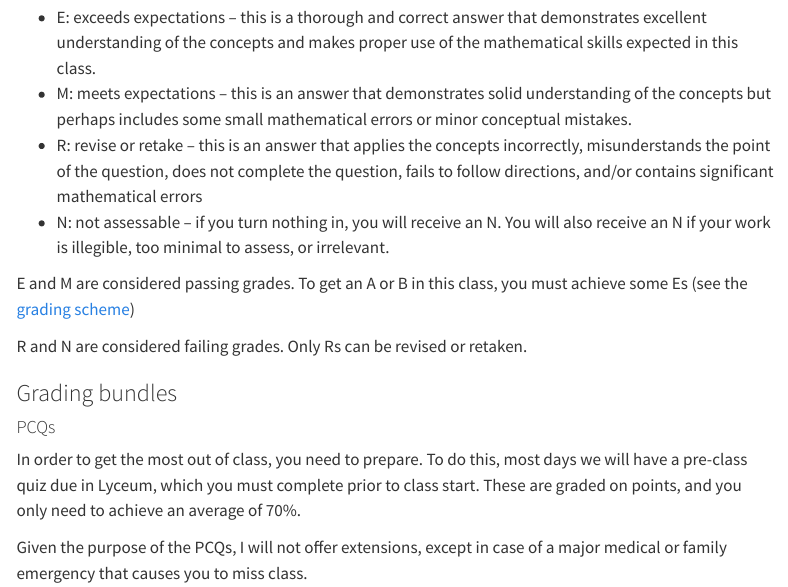
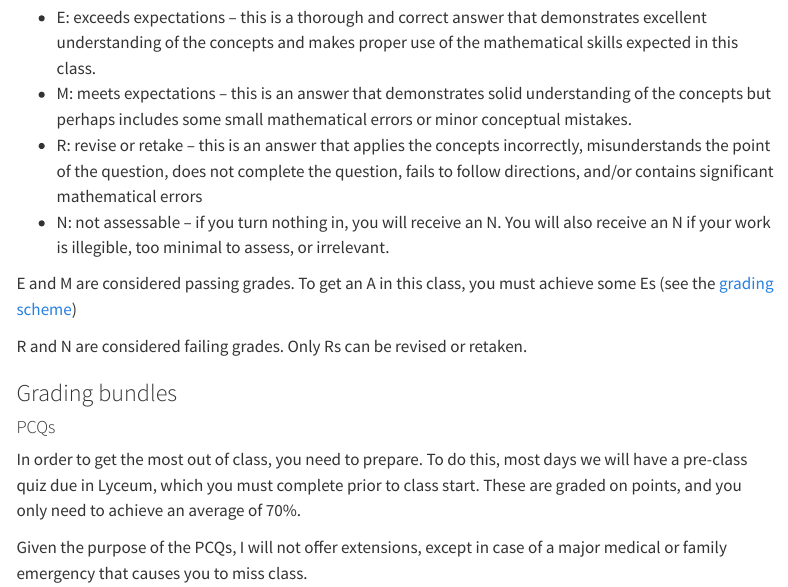
Before and after one commit to PHYS211/Fall2025, a Quarto document (syllabus.qmd): the page in a window 1100 px wide, from 2650 px down. Rendered offline with R 4.5, knitr and Pandoc in place of Quarto, with nearby package versions; menus at the side of the page are left out.

Commit message:
Fixed error in EMRN description

```diff
--- a/syllabus.qmd
+++ b/syllabus.qmd
@@ -87,7 +87,7 @@ Everything except PCQs will be graded on the following scale:
 - R: revise or retake -- this is an answer that applies the concepts incorrectly, misunderstands the point of the question, does not complete the question, fails to follow directions, and/or contains significant mathematical errors
 - N: not assessable -- if you turn nothing in, you will receive an N. You will also receive an N if your work is illegible, too minimal to assess, or irrelevant.
 
-E and M are considered passing grades. To get an A or B in this class, you must achieve some Es (see the [grading scheme](#gradingscheme))
+E and M are considered passing grades. To get an A in this class, you must achieve some Es (see the [grading scheme](#gradingscheme))
 
 R and N are considered failing grades. Only Rs can be revised or retaken.
 
```
Also changed, not shown: docs/search.json, 1 other file.
